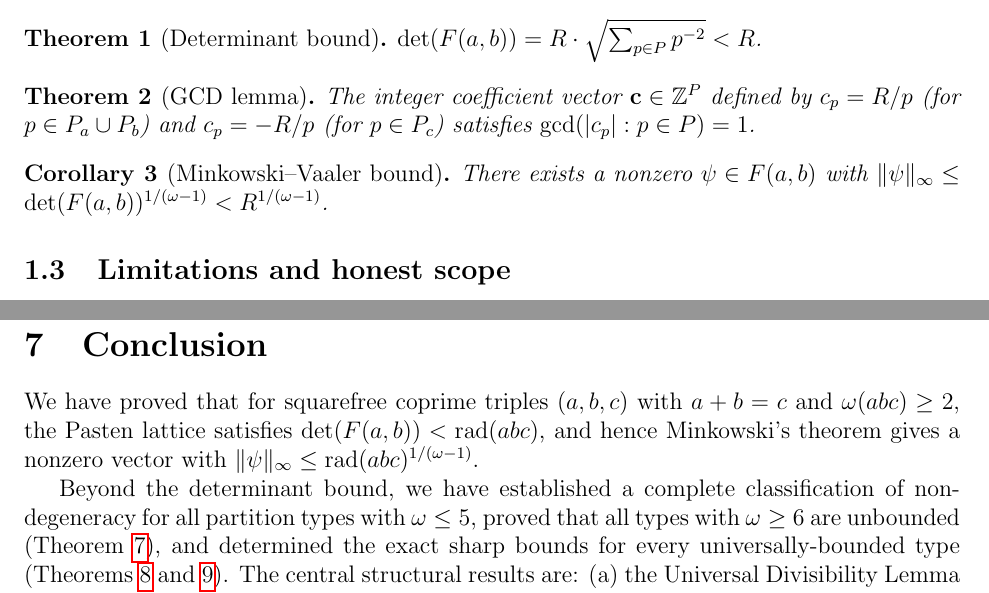
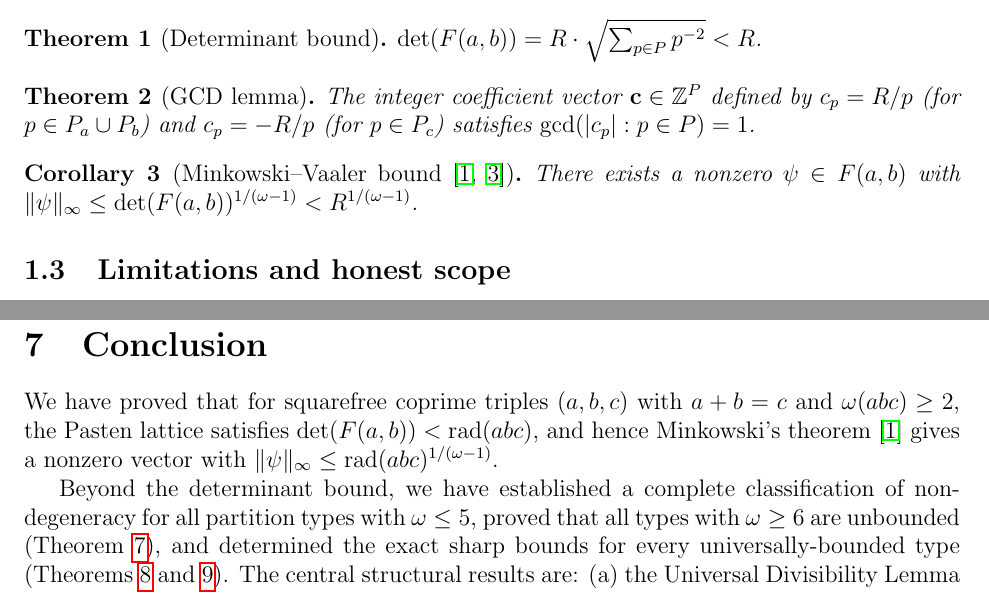
Before and after one commit to telleroutlook/abc-conjecture-verification, a LaTeX paper (papers/route-v-pasten/route-v-pasten.tex): two parts of pages 3 and 13 of 14, joined at a grey line, cut so that both start at the same text. Compiled offline with pdfLaTeX.

Commit message:
paper: P8/P16 cite fixes (Minkowski-Vaaler cite in corollary, Cassels cite at line 742)

```diff
--- a/papers/route-v-pasten/route-v-pasten.tex
+++ b/papers/route-v-pasten/route-v-pasten.tex
@@ -123,7 +123,7 @@ $R = \rad(abc) = \prod_{p \in P} p$.
   satisfies $\gcd(|c_p| : p \in P) = 1$.
 \end{theorem}
 
-\begin{corollary}[Minkowski--Vaaler bound]\label{cor:minkowski}
+\begin{corollary}[Minkowski--Vaaler bound~{\cite{Cassels1959,Vaaler1979}}]\label{cor:minkowski}
   There exists a nonzero $\psi \in F(a,b)$ with
   $\|\psi\|_\infty \le \det(F(a,b))^{1/(\omega-1)} < R^{1/(\omega-1)}$.
 \end{corollary}
@@ -739,7 +739,7 @@ All proofs are zero \texttt{sorry}.
 
 We have proved that for squarefree coprime triples $(a,b,c)$ with $a+b=c$ and
 $\omega(abc) \ge 2$, the Pasten lattice satisfies $\det(F(a,b)) < \rad(abc)$,
-and hence Minkowski's theorem gives a nonzero vector with
+and hence Minkowski's theorem~\cite{Cassels1959} gives a nonzero vector with
 $\|\psi\|_\infty \le \rad(abc)^{1/(\omega-1)}$.
 
 Beyond the determinant bound, we have established a complete classification of
```
